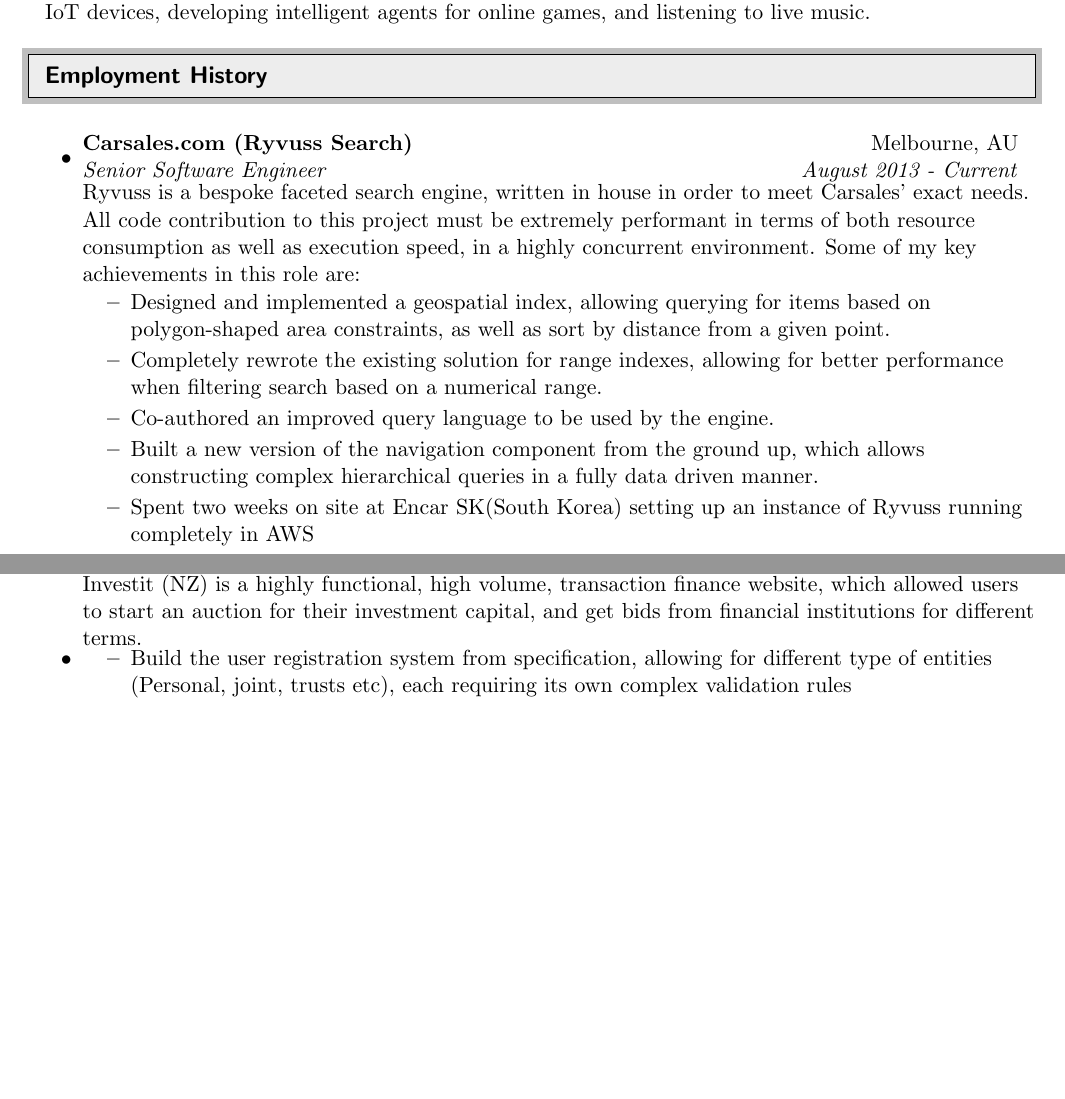
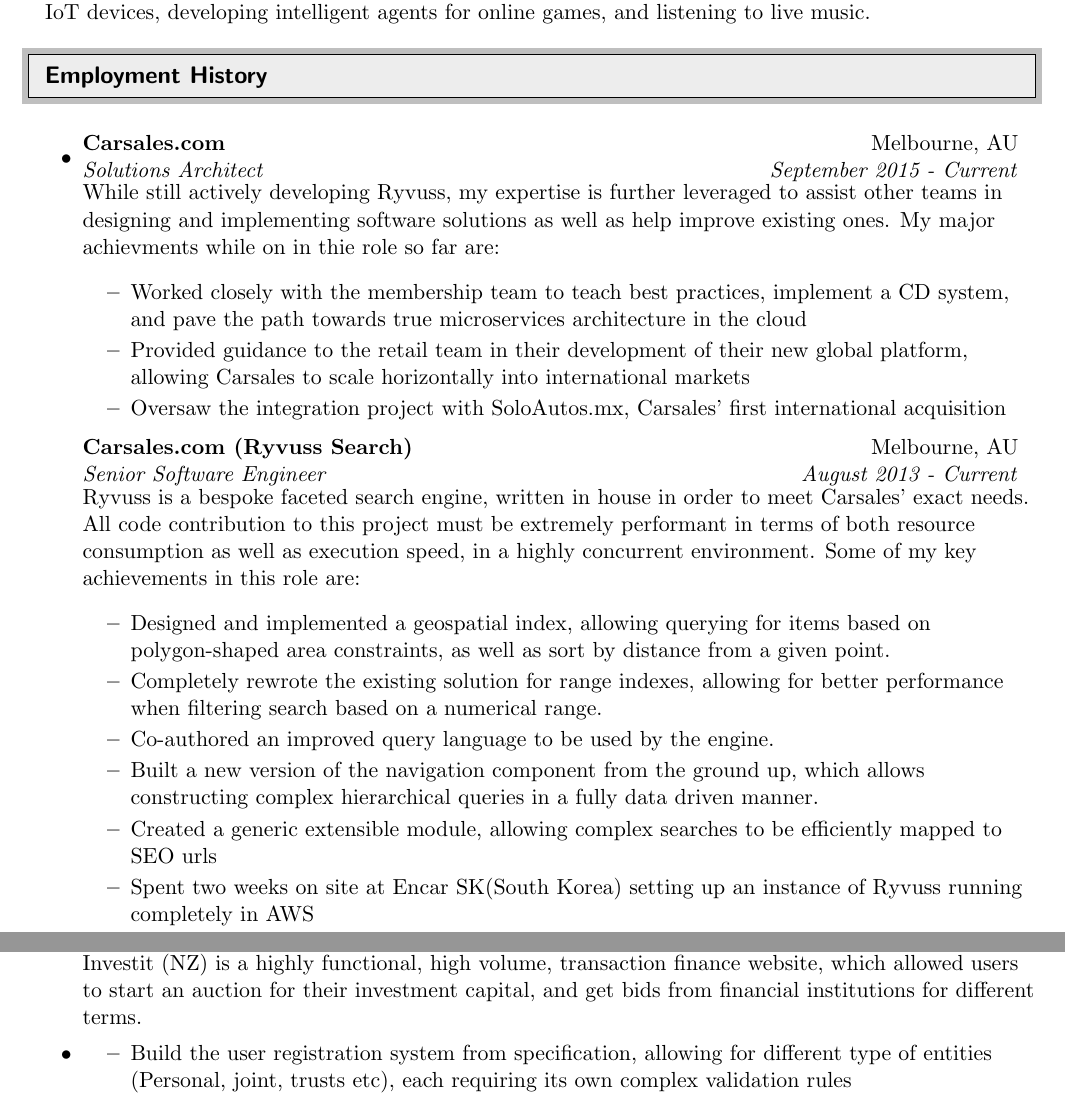
Before and after one commit to Itamaram/Misc, a LaTeX CV (CV/cv - itamar amith.tex): two parts of pages 1 and 2 of 2 before the commit and two parts of pages 1 and 2 of 3 after it, joined at a grey line, cut so that both start at the same text, the shorter picture padded with empty space. Compiled offline with pdfLaTeX.

Commit message:
Look ma I'm an architect!

```diff
--- a/CV/cv - itamar amith.tex
+++ b/CV/cv - itamar amith.tex
@@ -83,15 +83,24 @@
 %%%%%%%%%%%%%%%%%%%%%%%%%%%%%%
 \begin{itemize}
 \item
+	\ressubheading{Carsales.com}{Melbourne, AU}{Solutions Architect}{September 2015 - Current}
+
+	While still actively developing Ryvuss, my expertise is further leveraged to assist other teams in designing and implementing software solutions as well as help improve existing ones. My major achievments while on in thie role so far are:
+	\begin{itemize}
+		\resitem{Worked closely with the membership team to teach best practices, implement a CD system, and pave the path towards true microservices architecture in the cloud}
+		\resitem{Provided guidance to the retail team in their development of their new global platform, allowing Carsales to scale horizontally into international markets}
+		\resitem{Oversaw the integration project with SoloAutos.mx, Carsales' first international acquisition}
+	\end{itemize}
+
 	\ressubheading{Carsales.com (Ryvuss Search)}{Melbourne, AU}{Senior Software Engineer}{August 2013 - Current}
 
 	Ryvuss is a bespoke faceted search engine, written in house in order to meet Carsales' exact needs. All code contribution to this project must be extremely performant in terms of both resource consumption as well as execution speed, in a highly concurrent environment. Some of my key achievements in this role are:
-	\vspace{-3mm}
 	\begin{itemize}
 		\resitem{Designed and implemented a geospatial index, allowing querying for items based on polygon-shaped area constraints, as well as sort by distance from a given point.}
 		\resitem{Completely rewrote the existing solution for range indexes, allowing for better performance when filtering search based on a numerical range.}
 		\resitem{Co-authored an improved query language to be used by the engine.}
 		\resitem{Built a new version of the navigation component from the ground up, which allows constructing complex hierarchical queries in a fully data driven manner.}
+		\resitem{Created a generic extensible module, allowing complex searches to be efficiently mapped to SEO urls}
 		\resitem{Spent two weeks on site at Encar SK(South Korea) setting up an instance of Ryvuss running completely in AWS}
 		\resitem{Worked with engineers from other teams to assist with consumption of Ryvuss as well as assistance with general application architecture and design.}
 		\resitem{Participated in strict code reviews, as both reviewer and reviewee, at all stages of the software life cycle to ensure optimal outcome.}
@@ -114,7 +123,6 @@
 	\ressubheading{Investit Ltd}{Auckland, NZ}{Full Stack .NET Developer}{Oct. 2010 - June 2012}
 
 	Investit (NZ) is a highly functional, high volume, transaction finance website, which allowed users to start an auction for their investment capital, and get bids from financial institutions for different terms.
-	\vspace{-3mm}
 	\begin{itemize}
 		\resitem{Build the user registration system from specification, allowing for different type of entities (Personal, joint, trusts etc), each requiring its own complex validation rules}
 		\resitem{Write a configurable module which automatically fills in pdf forms for the users based on their details.}
```
Also changed, not shown: CV/cv - itamar amith.tex (7 more changed lines).
